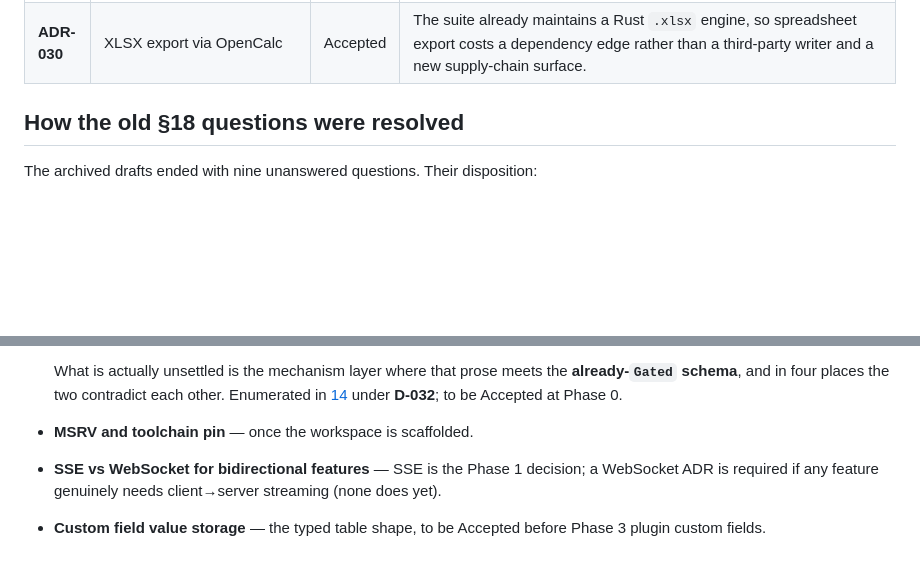
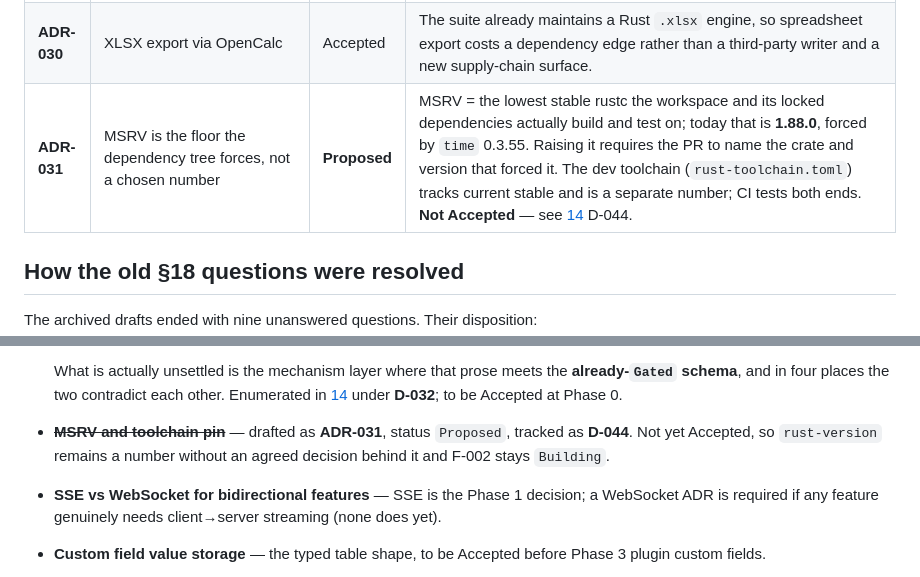
Before and after one commit to CasualOffice/TaskForge, a Markdown page: docs/08-ADR-REGISTER.md, 2 parts joined by grey strips. GitHub-like rendering; blank space fills up the shorter version.

```diff
--- a/docs/08-ADR-REGISTER.md
+++ b/docs/08-ADR-REGISTER.md
@@ -47,6 +47,7 @@ resolved below, with the reasoning in the linked design note.
 | **ADR-028** | `task_state_interval` projection as the metric substrate | Accepted | Cycle time, lead time, and time-in-state are derived from state history, not from a `resolved_at` column. Computing them by scanning `activity_event` at query time is the unbounded query reporting must not introduce. The projection is maintained by the outbox worker and is fully rebuildable from `activity_event`, so it is a cache and not a second source of truth. |
 | **ADR-029** | Export is async above 1,000 rows, per-batch authorized, always audited | Accepted | Exports stream to object storage from the worker; the API never holds a result set. Permissions are re-evaluated per batch so an actor who loses access mid-export stops receiving rows. Every export writes an audit event — bulk data leaving the system is precisely what an audit trail is for. Cells beginning `=`, `+`, `-`, or `@` are quote-prefixed against CSV formula injection. |
 | **ADR-030** | XLSX export via OpenCalc | Accepted | The suite already maintains a Rust `.xlsx` engine, so spreadsheet export costs a dependency edge rather than a third-party writer and a new supply-chain surface. |
+| **ADR-031** | MSRV is the floor the dependency tree forces, not a chosen number | **Proposed** | MSRV = the lowest stable rustc the workspace and its locked dependencies actually build and test on; today that is **1.88.0**, forced by `time` 0.3.55. Raising it requires the PR to name the crate and version that forced it. The dev toolchain (`rust-toolchain.toml`) tracks current stable and is a separate number; CI tests both ends. **Not Accepted** — see [14](14-EXECUTION-TRACKER.md) D-044. |
 
 ## How the old §18 questions were resolved
 
@@ -78,7 +79,9 @@ The archived drafts ended with nine unanswered questions. Their disposition:
   **already-`Gated` schema**, and in four places the two contradict each other.
   Enumerated in [14](14-EXECUTION-TRACKER.md) under **D-032**; to be Accepted at
   Phase 0.
-- **MSRV and toolchain pin** — once the workspace is scaffolded.
+- ~~**MSRV and toolchain pin**~~ — drafted as **ADR-031**, status `Proposed`,
+  tracked as **D-044**. Not yet Accepted, so `rust-version` remains a number
+  without an agreed decision behind it and F-002 stays `Building`.
 - **SSE vs WebSocket for bidirectional features** — SSE is the Phase 1 decision;
   a WebSocket ADR is required if any feature genuinely needs client→server
   streaming (none does yet).
```
Also changed, not shown: docs/14-EXECUTION-TRACKER.md (+23 -1 lines).
